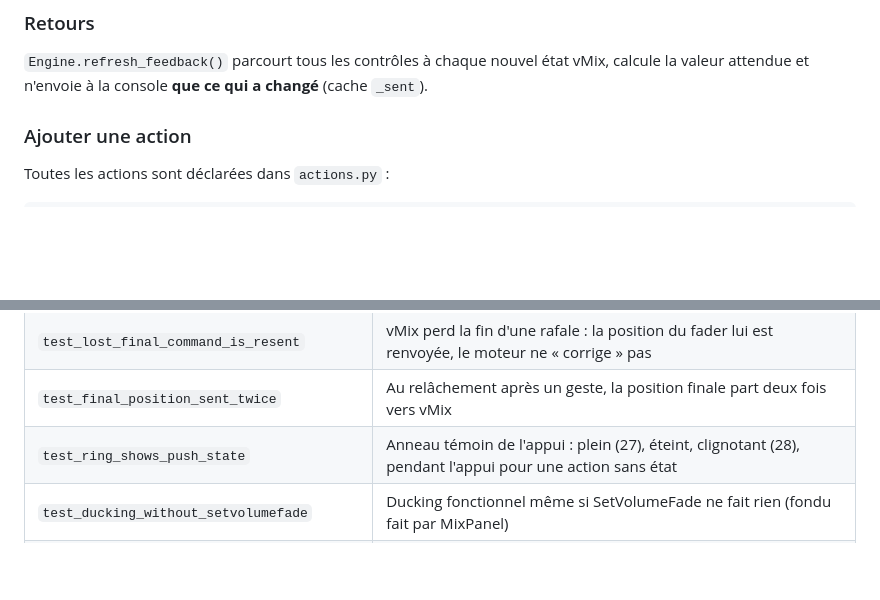
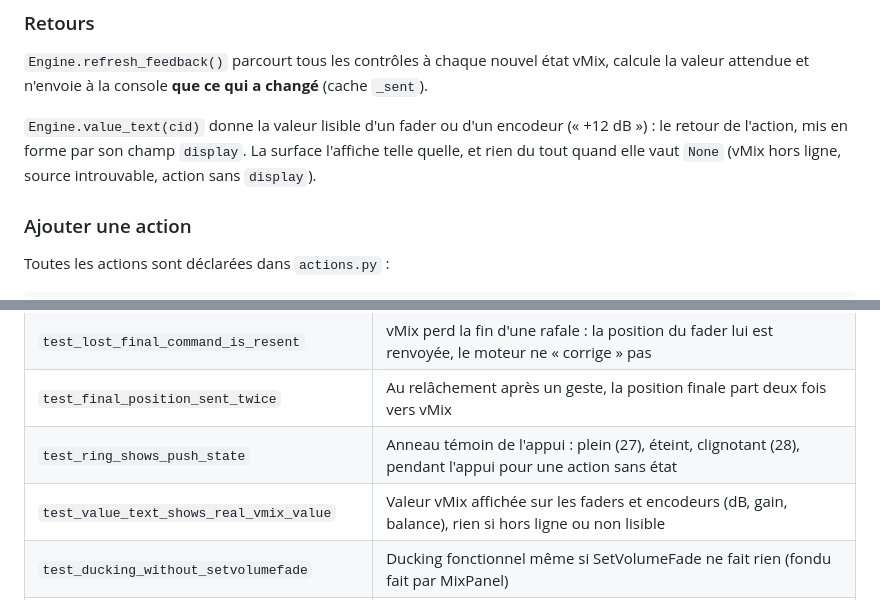
Before and after one commit to lfpoulain/py-mix-panel, a Markdown page: docs/architecture.md, 2 parts joined by grey strips. GitHub-like rendering; blank space fills up the shorter version.

```diff
--- a/docs/architecture.md
+++ b/docs/architecture.md
@@ -57,6 +57,10 @@ flowchart LR
 
 `Engine.refresh_feedback()` parcourt tous les contrôles à chaque nouvel état vMix, calcule la valeur
 attendue et n'envoie à la console **que ce qui a changé** (cache `_sent`).
+
+`Engine.value_text(cid)` donne la valeur lisible d'un fader ou d'un encodeur (« +12 dB ») : le retour de l'action,
+mis en forme par son champ `display`. La surface l'affiche telle quelle, et rien du tout quand elle vaut `None`
+(vMix hors ligne, source introuvable, action sans `display`).
 
 ### Ajouter une action
 
@@ -126,6 +130,7 @@ puis vérifie de bout en bout :
 | `test_lost_final_command_is_resent` | vMix perd la fin d'une rafale : la position du fader lui est renvoyée, le moteur ne « corrige » pas |
 | `test_final_position_sent_twice` | Au relâchement après un geste, la position finale part deux fois vers vMix |
 | `test_ring_shows_push_state` | Anneau témoin de l'appui : plein (27), éteint, clignotant (28), pendant l'appui pour une action sans état |
+| `test_value_text_shows_real_vmix_value` | Valeur vMix affichée sur les faders et encodeurs (dB, gain, balance), rien si hors ligne ou non lisible |
 | `test_ducking_without_setvolumefade` | Ducking fonctionnel même si SetVolumeFade ne fait rien (fondu fait par MixPanel) |
 | `test_console_mode_mc_and_back` | Mode Mackie : MixPanel en pause (ni actions, ni retours), puis retour au mode standard |
 
```
Also changed, not shown: CHANGELOG.md (+7 -0 lines), docs/guide.md (+13 -1 lines), docs/images/surface.png, 4 other files.
